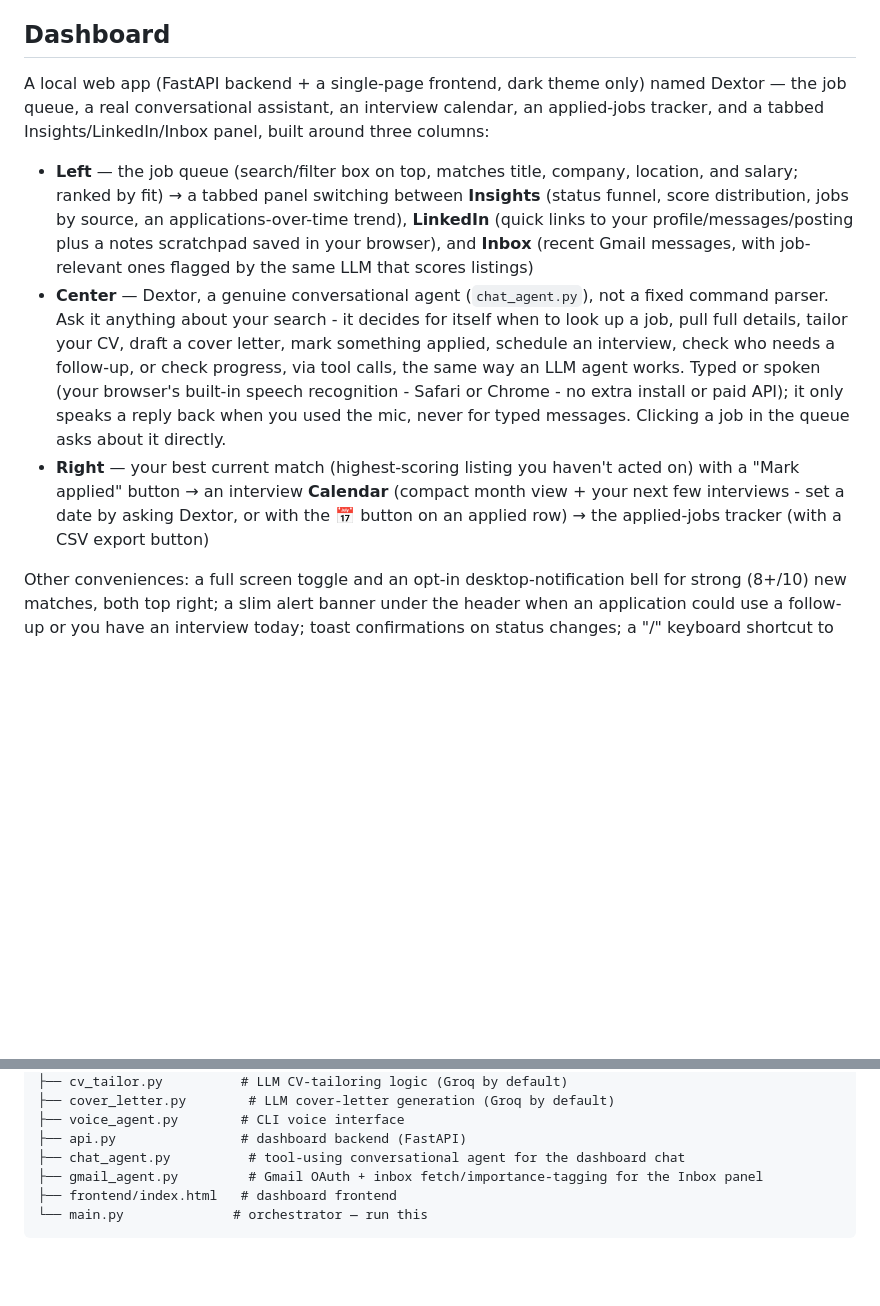
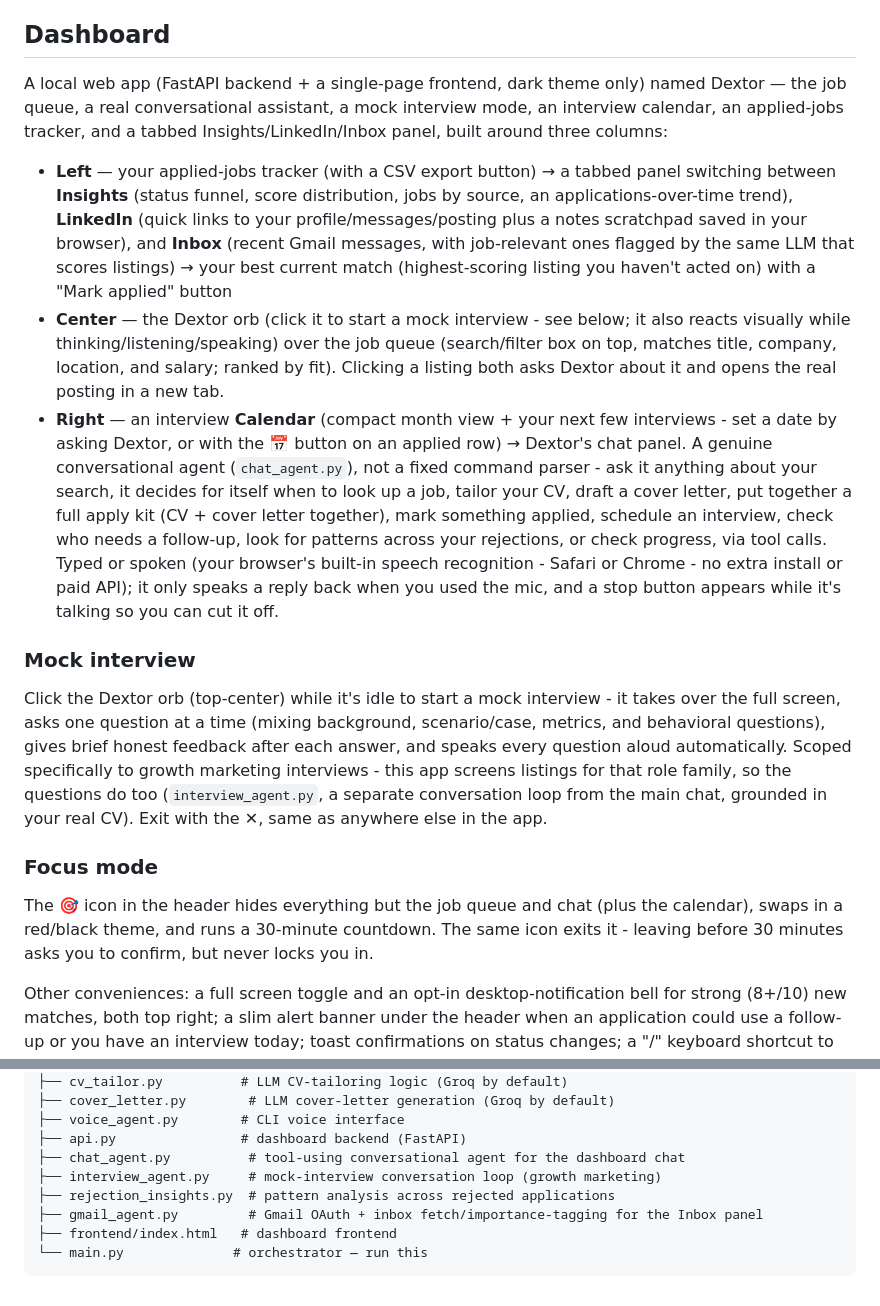
Before and after one commit to khanmuskann1010-crypto/jobagent, a Markdown page: README.md, 2 parts joined by grey strips. GitHub-like rendering; blank space fills up the shorter version.

Commit message:
Update README for mock interview, focus mode, apply kit, and the rejection-analysis/interview API endpoints
Documentation was still describing the pre-swap layout (chat centered,
Applied on the right) and didn't mention any of the last two rounds of
features. Rewrote the Dashboard section to match current reality and
added the new endpoints to the API reference table.

```diff
--- a/README.md
+++ b/README.md
@@ -134,31 +134,53 @@ Same commands, typed instead of spoken, printed instead of read aloud.
 ## Dashboard
 
 A local web app (FastAPI backend + a single-page frontend, dark theme only)
-named Dextor — the job queue, a real conversational assistant, an interview
-calendar, an applied-jobs tracker, and a tabbed Insights/LinkedIn/Inbox
-panel, built around three columns:
+named Dextor — the job queue, a real conversational assistant, a mock
+interview mode, an interview calendar, an applied-jobs tracker, and a
+tabbed Insights/LinkedIn/Inbox panel, built around three columns:
 
-- **Left** — the job queue (search/filter box on top, matches title,
-  company, location, and salary; ranked by fit) → a tabbed panel switching
-  between **Insights** (status funnel, score distribution, jobs by source,
-  an applications-over-time trend), **LinkedIn** (quick links to your
-  profile/messages/posting plus a notes scratchpad saved in your browser),
-  and **Inbox** (recent Gmail messages, with job-relevant ones flagged by
-  the same LLM that scores listings)
-- **Center** — Dextor, a genuine conversational agent (`chat_agent.py`),
-  not a fixed command parser. Ask it anything about your search - it
-  decides for itself when to look up a job, pull full details, tailor your
-  CV, draft a cover letter, mark something applied, schedule an interview,
-  check who needs a follow-up, or check progress, via tool calls, the same
-  way an LLM agent works. Typed or spoken (your browser's built-in speech
-  recognition - Safari or Chrome - no extra install or paid API); it only
-  speaks a reply back when you used the mic, never for typed messages.
-  Clicking a job in the queue asks about it directly.
-- **Right** — your best current match (highest-scoring listing you haven't
-  acted on) with a "Mark applied" button → an interview **Calendar**
-  (compact month view + your next few interviews - set a date by asking
-  Dextor, or with the 📅 button on an applied row) → the applied-jobs
-  tracker (with a CSV export button)
+- **Left** — your applied-jobs tracker (with a CSV export button) → a
+  tabbed panel switching between **Insights** (status funnel, score
+  distribution, jobs by source, an applications-over-time trend),
+  **LinkedIn** (quick links to your profile/messages/posting plus a notes
+  scratchpad saved in your browser), and **Inbox** (recent Gmail messages,
+  with job-relevant ones flagged by the same LLM that scores listings) →
+  your best current match (highest-scoring listing you haven't acted on)
+  with a "Mark applied" button
+- **Center** — the Dextor orb (click it to start a mock interview - see
+  below; it also reacts visually while thinking/listening/speaking) over
+  the job queue (search/filter box on top, matches title, company,
+  location, and salary; ranked by fit). Clicking a listing both asks
+  Dextor about it and opens the real posting in a new tab.
+- **Right** — an interview **Calendar** (compact month view + your next
+  few interviews - set a date by asking Dextor, or with the 📅 button on
+  an applied row) → Dextor's chat panel. A genuine conversational agent
+  (`chat_agent.py`), not a fixed command parser - ask it anything about
+  your search, it decides for itself when to look up a job, tailor your
+  CV, draft a cover letter, put together a full apply kit (CV + cover
+  letter together), mark something applied, schedule an interview, check
+  who needs a follow-up, look for patterns across your rejections, or
+  check progress, via tool calls. Typed or spoken (your browser's
+  built-in speech recognition - Safari or Chrome - no extra install or
+  paid API); it only speaks a reply back when you used the mic, and a
+  stop button appears while it's talking so you can cut it off.
+
+### Mock interview
+
+Click the Dextor orb (top-center) while it's idle to start a mock
+interview - it takes over the full screen, asks one question at a time
+(mixing background, scenario/case, metrics, and behavioral questions),
+gives brief honest feedback after each answer, and speaks every question
+aloud automatically. Scoped specifically to growth marketing interviews -
+this app screens listings for that role family, so the questions do too
+(`interview_agent.py`, a separate conversation loop from the main chat,
+grounded in your real CV). Exit with the ✕, same as anywhere else in the app.
+
+### Focus mode
+
+The 🎯 icon in the header hides everything but the job queue and chat
+(plus the calendar), swaps in a red/black theme, and runs a 30-minute
+countdown. The same icon exits it - leaving before 30 minutes asks you to
+confirm, but never locks you in.
 
 Other conveniences: a full screen toggle and an opt-in desktop-notification
 bell for strong (8+/10) new matches, both top right; a slim alert banner
@@ -282,6 +307,8 @@ job-search-agent/
 ├── voice_agent.py        # CLI voice interface
 ├── api.py                # dashboard backend (FastAPI)
 ├── chat_agent.py          # tool-using conversational agent for the dashboard chat
+├── interview_agent.py     # mock-interview conversation loop (growth marketing)
+├── rejection_insights.py  # pattern analysis across rejected applications
 ├── gmail_agent.py         # Gmail OAuth + inbox fetch/importance-tagging for the Inbox panel
 ├── frontend/index.html   # dashboard frontend
 └── main.py              # orchestrator — run this
```
Also changed, not shown: other parts of README.md (+4 -1 lines).
